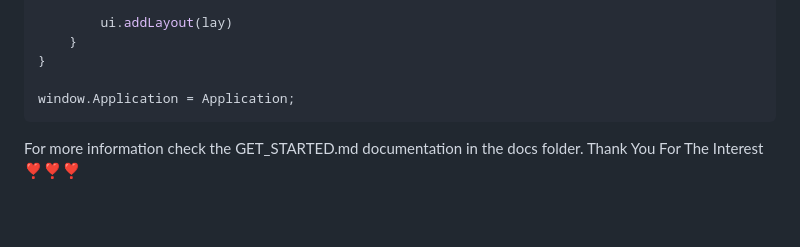
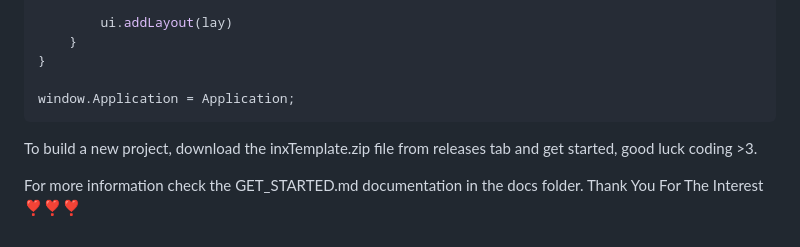
Before and after one commit to oarabiledev/innerscope, a Markdown page: README.md, the part around the change. GitHub-like rendering; blank space fills up the shorter version.

````diff
--- a/README.md
+++ b/README.md
@@ -142,5 +142,8 @@ class Application {
 window.Application = Application;
 ```
 
+To build a new project, download the inxTemplate.zip file from releases tab and
+get started, good luck coding >3.
+
 For more information check the GET_STARTED.md documentation in the docs folder.
 Thank You For The Interest ❣️❣️❣️
````
